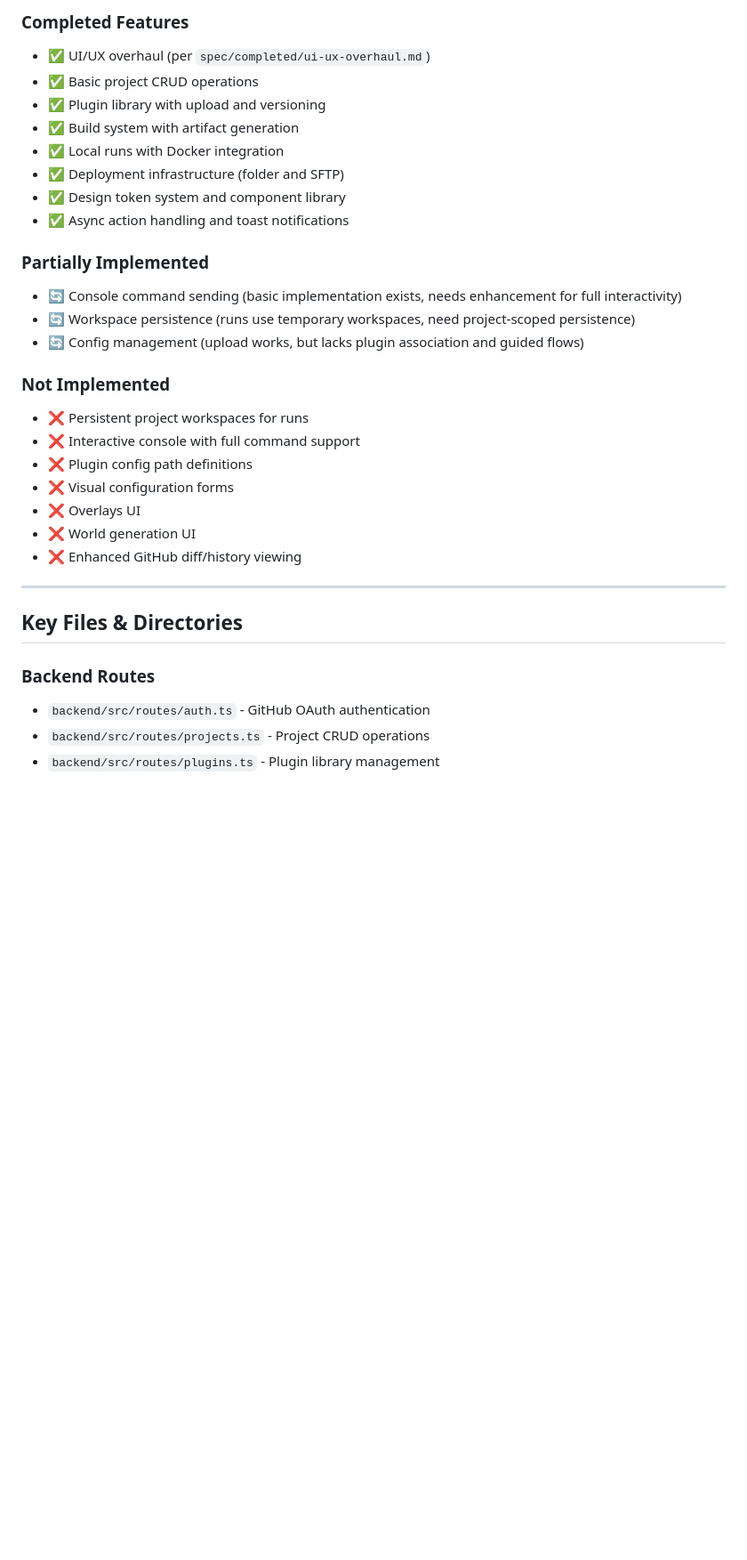
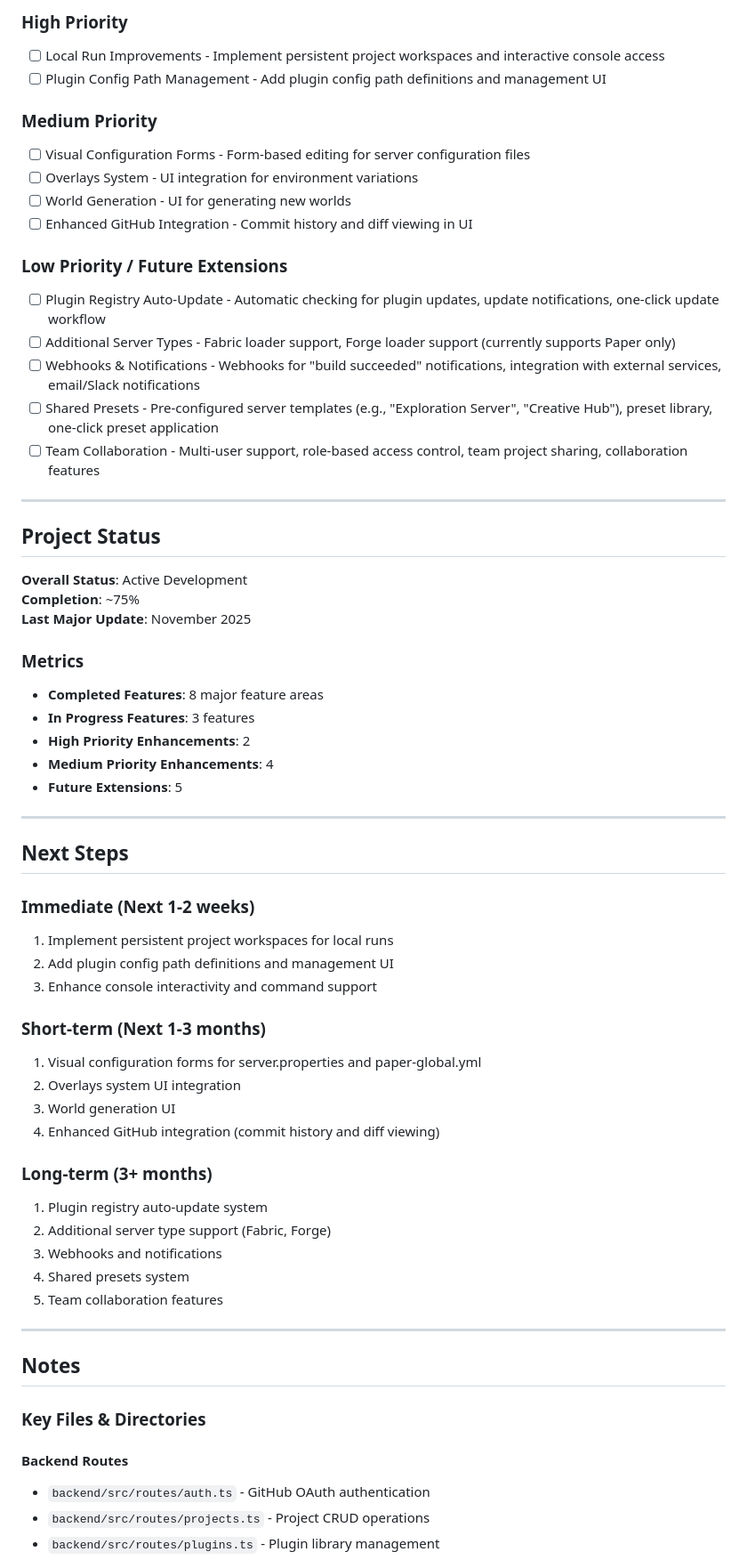
Before and after one commit to Biggsen/mc-server-manager, a Markdown page: tasks/mc-server-manager-project-summary.md, the part around one of its changes. Shown at 89% size. GitHub-like rendering; blank space fills up the shorter version.

Commit message:
project summary updated

```diff
--- a/tasks/mc-server-manager-project-summary.md
+++ b/tasks/mc-server-manager-project-summary.md
@@ -225,33 +228,72 @@ You don't "run" a server first — you **define** it. You configure everything t
 
-### Completed Features
-- ✅ UI/UX overhaul (per `spec/completed/ui-ux-overhaul.md`)
-- ✅ Basic project CRUD operations
-- ✅ Plugin library with upload and versioning
-- ✅ Build system with artifact generation
-- ✅ Local runs with Docker integration
-- ✅ Deployment infrastructure (folder and SFTP)
-- ✅ Design token system and component library
-- ✅ Async action handling and toast notifications
+### High Priority
 
-### Partially Implemented
-- 🔄 Console command sending (basic implementation exists, needs enhancement for full interactivity)
-- 🔄 Workspace persistence (runs use temporary workspaces, need project-scoped persistence)
-- 🔄 Config management (upload works, but lacks plugin association and guided flows)
+- [ ] Local Run Improvements - Implement persistent project workspaces and interactive console access
+- [ ] Plugin Config Path Management - Add plugin config path definitions and management UI
 
-### Not Implemented
-- ❌ Persistent project workspaces for runs
-- ❌ Interactive console with full command support
-- ❌ Plugin config path definitions
-- ❌ Visual configuration forms
-- ❌ Overlays UI
-- ❌ World generation UI
-- ❌ Enhanced GitHub diff/history viewing
+### Medium Priority
+
+- [ ] Visual Configuration Forms - Form-based editing for server configuration files
+- [ ] Overlays System - UI integration for environment variations
+- [ ] World Generation - UI for generating new worlds
+- [ ] Enhanced GitHub Integration - Commit history and diff viewing in UI
+
+### Low Priority / Future Extensions
+
+- [ ] Plugin Registry Auto-Update - Automatic checking for plugin updates, update notifications, one-click update workflow
+- [ ] Additional Server Types - Fabric loader support, Forge loader support (currently supports Paper only)
+- [ ] Webhooks & Notifications - Webhooks for "build succeeded" notifications, integration with external services, email/Slack notifications
+- [ ] Shared Presets - Pre-configured server templates (e.g., "Exploration Server", "Creative Hub"), preset library, one-click preset application
+- [ ] Team Collaboration - Multi-user support, role-based access control, team project sharing, collaboration features
 
 ---
 
-## Key Files & Directories
+## Project Status
 
-### Backend Routes
+**Overall Status**: Active Development
+**Completion**: ~75%
+**Last Major Update**: November 2025
+
+### Metrics
+
+- **Completed Features**: 8 major feature areas
+- **In Progress Features**: 3 features
+- **High Priority Enhancements**: 2
+- **Medium Priority Enhancements**: 4
+- **Future Extensions**: 5
+
+---
+
+## Next Steps
+
+### Immediate (Next 1-2 weeks)
+
+1. Implement persistent project workspaces for local runs
+2. Add plugin config path definitions and management UI
+3. Enhance console interactivity and command support
+
+### Short-term (Next 1-3 months)
+
+1. Visual configuration forms for server.properties and paper-global.yml
+2. Overlays system UI integration
+3. World generation UI
+4. Enhanced GitHub integration (commit history and diff viewing)
+
+### Long-term (3+ months)
+
+1. Plugin registry auto-update system
+2. Additional server type support (Fabric, Forge)
+3. Webhooks and notifications
+4. Shared presets system
+5. Team collaboration features
+
+---
+
+## Notes
+
+### Key Files & Directories
+
+#### Backend Routes
 - `backend/src/routes/auth.ts` - GitHub OAuth authentication
 - `backend/src/routes/projects.ts` - Project CRUD operations
 - `backend/src/routes/plugins.ts` - Plugin library management
```
Also changed, not shown: other parts of tasks/mc-server-manager-project-summary.md (+117 -120 lines).
